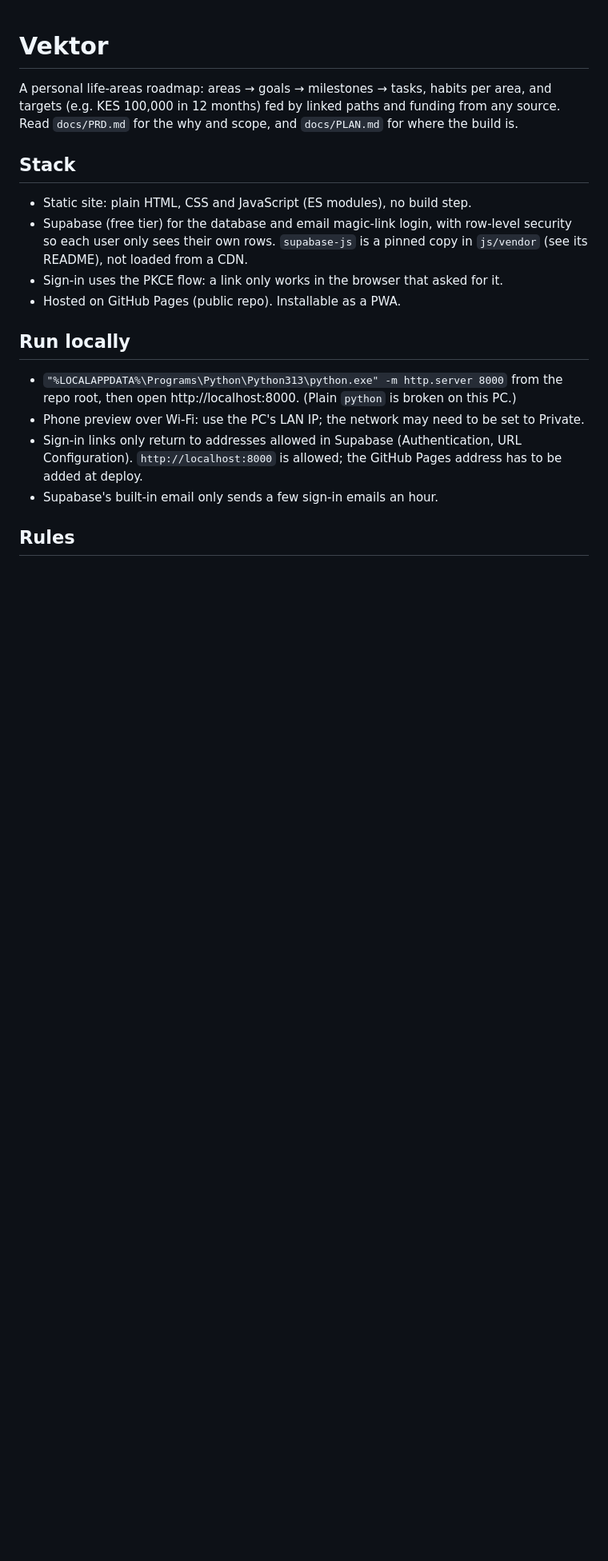
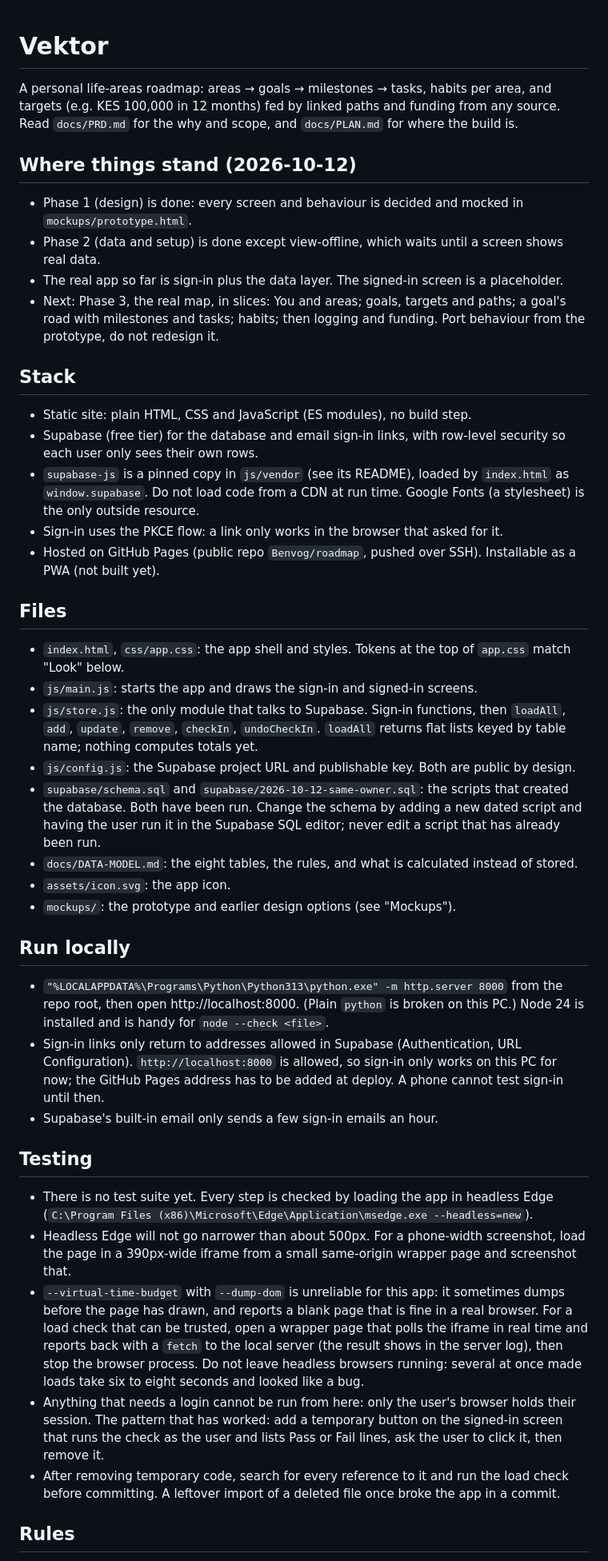
Before and after one commit to Benvog/Roadmap, a Markdown page: CLAUDE.md, the part around one of its changes. Shown at 80% size. Drawn GitHub-style; blank space fills up the shorter version.

```diff
--- a/CLAUDE.md
+++ b/CLAUDE.md
@@ -4,19 +4,59 @@ A personal life-areas roadmap: areas → goals → milestones → tasks, habits
 (e.g. KES 100,000 in 12 months) fed by linked paths and funding from any source.
 Read `docs/PRD.md` for the why and scope, and `docs/PLAN.md` for where the build is.
 
+## Where things stand (2026-10-12)
+- Phase 1 (design) is done: every screen and behaviour is decided and mocked in `mockups/prototype.html`.
+- Phase 2 (data and setup) is done except view-offline, which waits until a screen shows real data.
+- The real app so far is sign-in plus the data layer. The signed-in screen is a placeholder.
+- Next: Phase 3, the real map, in slices: You and areas; goals, targets and paths; a goal's road with milestones
+  and tasks; habits; then logging and funding. Port behaviour from the prototype, do not redesign it.
+
 ## Stack
 - Static site: plain HTML, CSS and JavaScript (ES modules), no build step.
-- Supabase (free tier) for the database and email magic-link login, with row-level security
-  so each user only sees their own rows. `supabase-js` is a pinned copy in `js/vendor` (see its README), not loaded from a CDN.
+- Supabase (free tier) for the database and email sign-in links, with row-level security
+  so each user only sees their own rows.
+- `supabase-js` is a pinned copy in `js/vendor` (see its README), loaded by `index.html` as `window.supabase`.
+  Do not load code from a CDN at run time. Google Fonts (a stylesheet) is the only outside resource.
 - Sign-in uses the PKCE flow: a link only works in the browser that asked for it.
-- Hosted on GitHub Pages (public repo). Installable as a PWA.
+- Hosted on GitHub Pages (public repo `Benvog/roadmap`, pushed over SSH). Installable as a PWA (not built yet).
+
+## Files
+- `index.html`, `css/app.css`: the app shell and styles. Tokens at the top of `app.css` match "Look" below.
+- `js/main.js`: starts the app and draws the sign-in and signed-in screens.
+- `js/store.js`: the only module that talks to Supabase. Sign-in functions, then `loadAll`, `add`, `update`,
+  `remove`, `checkIn`, `undoCheckIn`. `loadAll` returns flat lists keyed by table name; nothing computes totals yet.
+- `js/config.js`: the Supabase project URL and publishable key. Both are public by design.
+- `supabase/schema.sql` and `supabase/2026-10-12-same-owner.sql`: the scripts that created the database.
+  Both have been run. Change the schema by adding a new dated script and having the user run it in the
+  Supabase SQL editor; never edit a script that has already been run.
+- `docs/DATA-MODEL.md`: the eight tables, the rules, and what is calculated instead of stored.
+- `assets/icon.svg`: the app icon.
+- `mockups/`: the prototype and earlier design options (see "Mockups").
 
 ## Run locally
 - `"%LOCALAPPDATA%\Programs\Python\Python313\python.exe" -m http.server 8000` from the repo root,
-  then open http://localhost:8000. (Plain `python` is broken on this PC.)
-- Phone preview over Wi-Fi: use the PC's LAN IP; the network may need to be set to Private.
-- Sign-in links only return to addresses allowed in Supabase (Authentication, URL Configuration). `http://localhost:8000` is allowed; the GitHub Pages address has to be added at deploy.
+  then open http://localhost:8000. (Plain `python` is broken on this PC.) Node 24 is installed and is
+  handy for `node --check <file>`.
+- Sign-in links only return to addresses allowed in Supabase (Authentication, URL Configuration).
+  `http://localhost:8000` is allowed, so sign-in only works on this PC for now; the GitHub Pages address
+  has to be added at deploy. A phone cannot test sign-in until then.
 - Supabase's built-in email only sends a few sign-in emails an hour.
+
+## Testing
+- There is no test suite yet. Every step is checked by loading the app in headless Edge
+  (`C:\Program Files (x86)\Microsoft\Edge\Application\msedge.exe --headless=new`).
+- Headless Edge will not go narrower than about 500px. For a phone-width screenshot, load the page in a
+  390px-wide iframe from a small same-origin wrapper page and screenshot that.
+- `--virtual-time-budget` with `--dump-dom` is unreliable for this app: it sometimes dumps before the page
+  has drawn, and reports a blank page that is fine in a real browser. For a load check that can be trusted,
+  open a wrapper page that polls the iframe in real time and reports back with a `fetch` to the local server
+  (the result shows in the server log), then stop the browser process. Do not leave headless browsers
+  running: several at once made loads take six to eight seconds and looked like a bug.
+- Anything that needs a login cannot be run from here: only the user's browser holds their session.
+  The pattern that has worked: add a temporary button on the signed-in screen that runs the check as the
+  user and lists Pass or Fail lines, ask the user to click it, then remove it.
+- After removing temporary code, search for every reference to it and run the load check before committing.
+  A leftover import of a deleted file once broke the app in a commit.
 
 ## Rules
 - Mobile-first: design at 360–430px wide first, then check desktop.
```
Also changed, not shown: other parts of CLAUDE.md (+28 -7 lines), docs/PLAN.md (+1 -1 lines).
